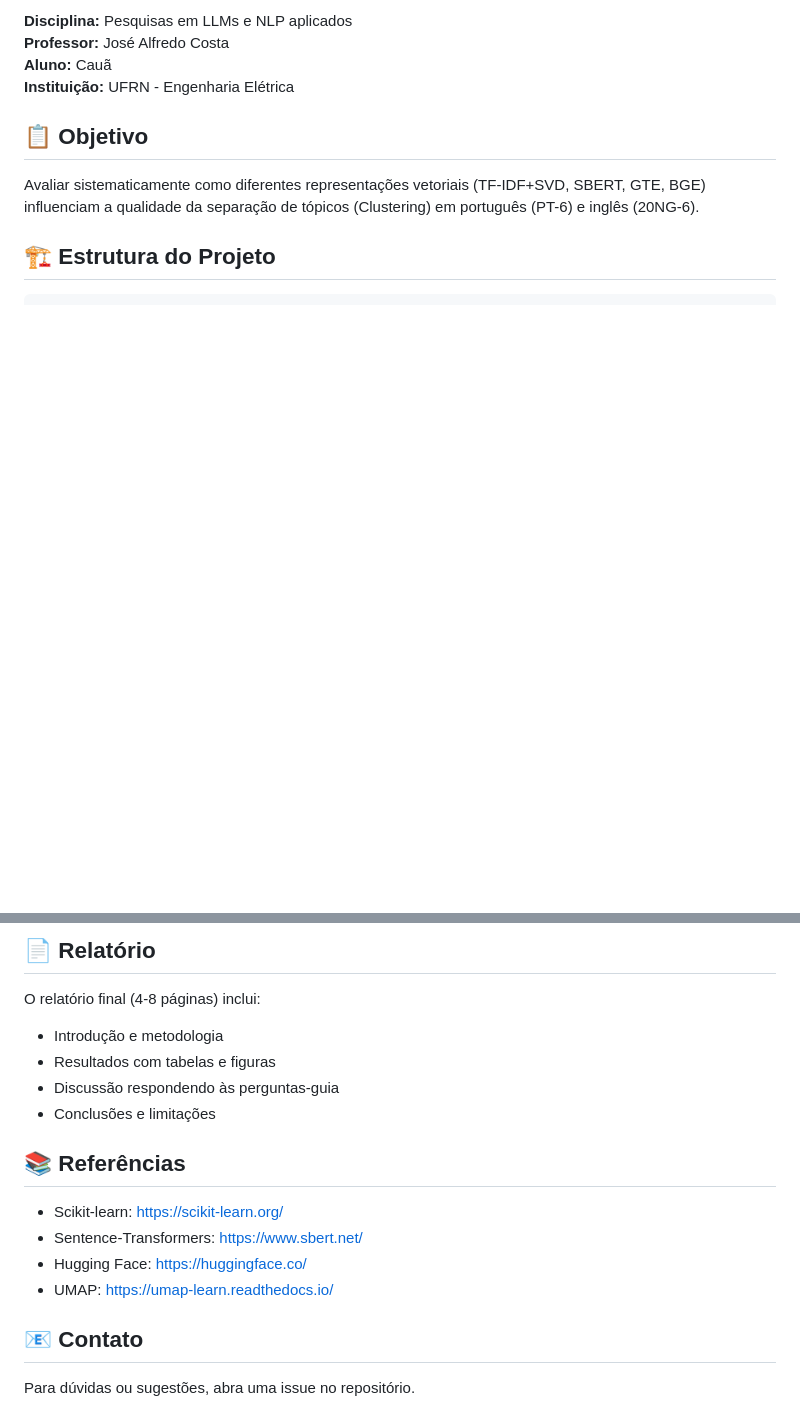
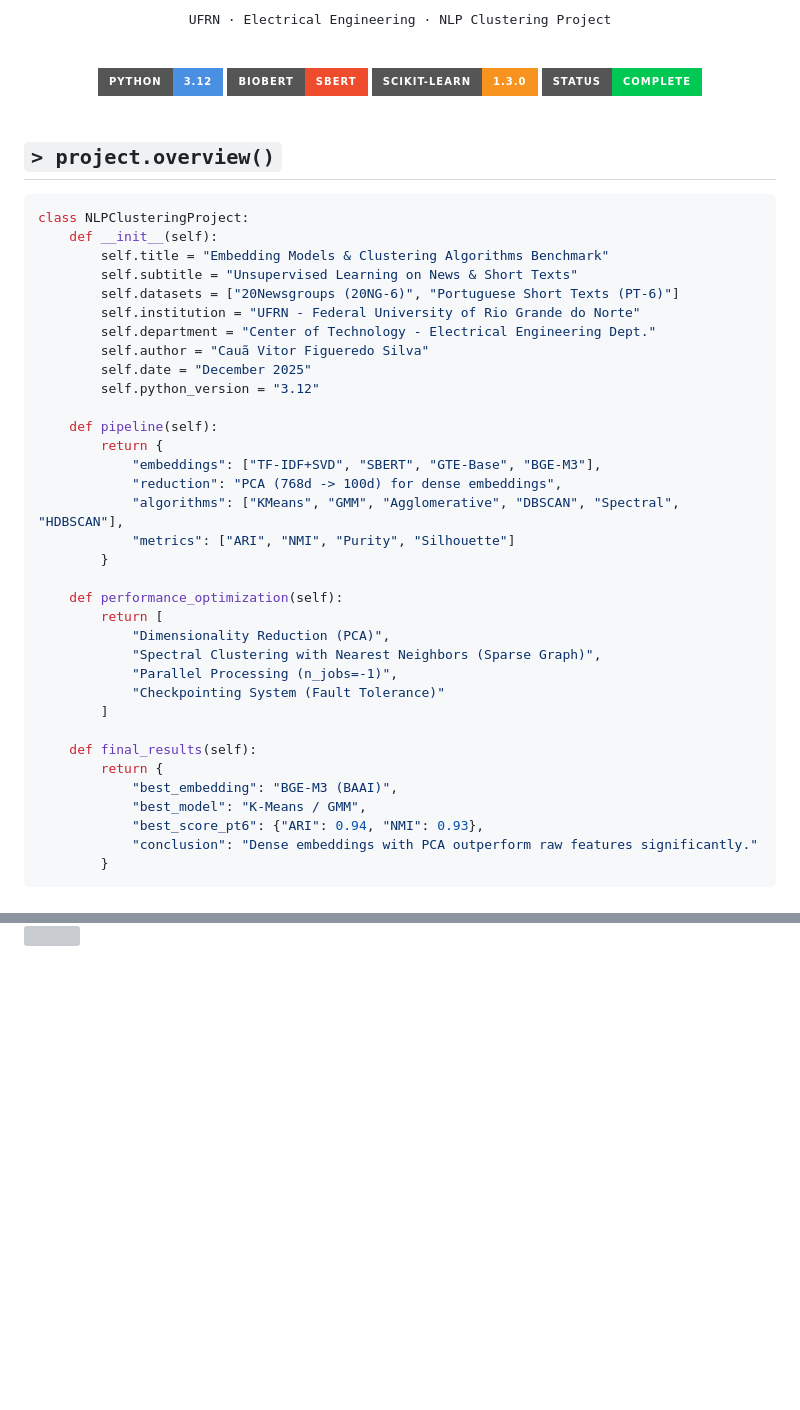
Before and after one commit to takaokensei/nlp-clustering-benchmark, a Markdown page: README.md, 2 parts joined by grey strips. Rendered like a GitHub page; badges without logos; blank space fills up the shorter version; grey boxes are pictures that could not be loaded.

Commit message:
Docs: Update README and assets

````diff
--- a/README.md
+++ b/README.md
@@ -4,11 +7,51 @@ Análise comparativa de embeddings e clustering em bases de notícias (PT-6 e 20
 
-**Disciplina:** Pesquisas em LLMs e NLP aplicados
-**Professor:** José Alfredo Costa
-**Aluno:** Cauã
-**Instituição:** UFRN - Engenharia Elétrica
+  <samp>UFRN · Electrical Engineering · NLP Clustering Project</samp>
+  <br/><br/>
 
-## 📋 Objetivo
+  <img src="https://img.shields.io/badge/Python-3.12-4A90E2?style=for-the-badge&logo=python&logoColor=white"/>
+  <img src="https://img.shields.io/badge/BioBERT-SBERT-EE4C2C?style=for-the-badge&logo=huggingface&logoColor=white"/>
+  <img src="https://img.shields.io/badge/Scikit--Learn-1.3.0-F7931E?style=for-the-badge&logo=scikitlearn&logoColor=white"/>
+  <img src="https://img.shields.io/badge/Status-Complete-00C853?style=for-the-badge"/>
+</div>
 
-Avaliar sistematicamente como diferentes representações vetoriais (TF-IDF+SVD, SBERT, GTE, BGE) influenciam a qualidade da separação de tópicos (Clustering) em português (PT-6) e inglês (20NG-6).
+<br/>
 
-## 🏗️ Estrutura do Projeto
+## `> project.overview()`
+
+```python
+class NLPClusteringProject:
+    def __init__(self):
+        self.title = "Embedding Models & Clustering Algorithms Benchmark"
+        self.subtitle = "Unsupervised Learning on News & Short Texts"
+        self.datasets = ["20Newsgroups (20NG-6)", "Portuguese Short Texts (PT-6)"]
+        self.institution = "UFRN - Federal University of Rio Grande do Norte"
+        self.department = "Center of Technology - Electrical Engineering Dept."
+        self.author = "Cauã Vitor Figueredo Silva"
+        self.date = "December 2025"
+        self.python_version = "3.12"
+
+    def pipeline(self):
+        return {
+            "embeddings": ["TF-IDF+SVD", "SBERT", "GTE-Base", "BGE-M3"],
+            "reduction": "PCA (768d -> 100d) for dense embeddings",
+            "algorithms": ["KMeans", "GMM", "Agglomerative", "DBSCAN", "Spectral", "HDBSCAN"],
+            "metrics": ["ARI", "NMI", "Purity", "Silhouette"]
+        }
+
+    def performance_optimization(self):
+        return [
+            "Dimensionality Reduction (PCA)",
+            "Spectral Clustering with Nearest Neighbors (Sparse Graph)",
+            "Parallel Processing (n_jobs=-1)",
+            "Checkpointing System (Fault Tolerance)"
+        ]
+
+    def final_results(self):
+        return {
+            "best_embedding": "BGE-M3 (BAAI)",
+            "best_model": "K-Means / GMM",
+            "best_score_pt6": {"ARI": 0.94, "NMI": 0.93},
+            "conclusion": "Dense embeddings with PCA outperform raw features significantly."
+        }
+```
+
@@ -107,18 +283 @@ Execute os notebooks na ordem:
-## 📄 Relatório
-
-O relatório final (4-8 páginas) inclui:
-- Introdução e metodologia
-- Resultados com tabelas e figuras
-- Discussão respondendo às perguntas-guia
-- Conclusões e limitações
-
-## 📚 Referências
-
-- Scikit-learn: https://scikit-learn.org/
-- Sentence-Transformers: https://www.sbert.net/
-- Hugging Face: https://huggingface.co/
-- UMAP: https://umap-learn.readthedocs.io/
-
-## 📧 Contato
-
-Para dúvidas ou sugestões, abra uma issue no repositório.
+<img width="100%" src="https://capsule-render.vercel.app/api?type=waving&color=1a1a2e&height=100&section=footer"/>
````
Also changed, not shown: other parts of README.md (+210 -74 lines).
